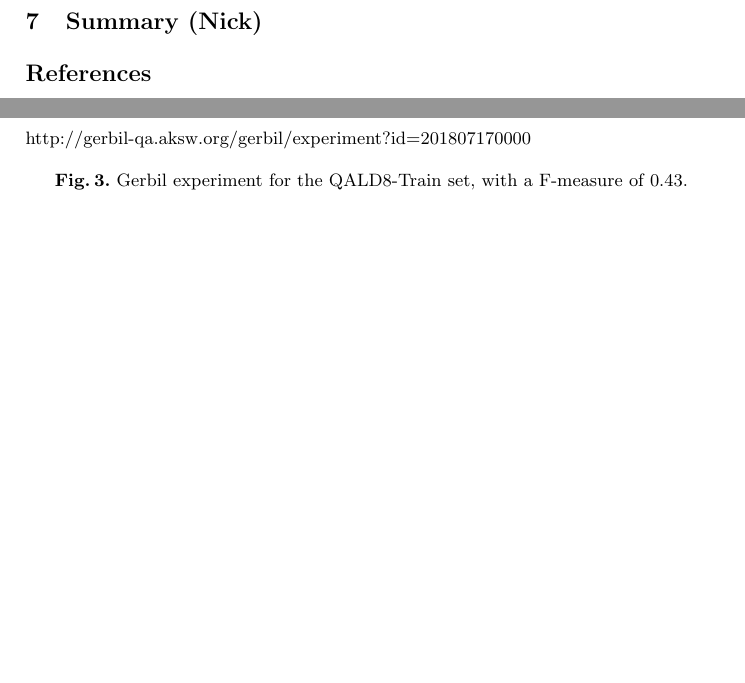
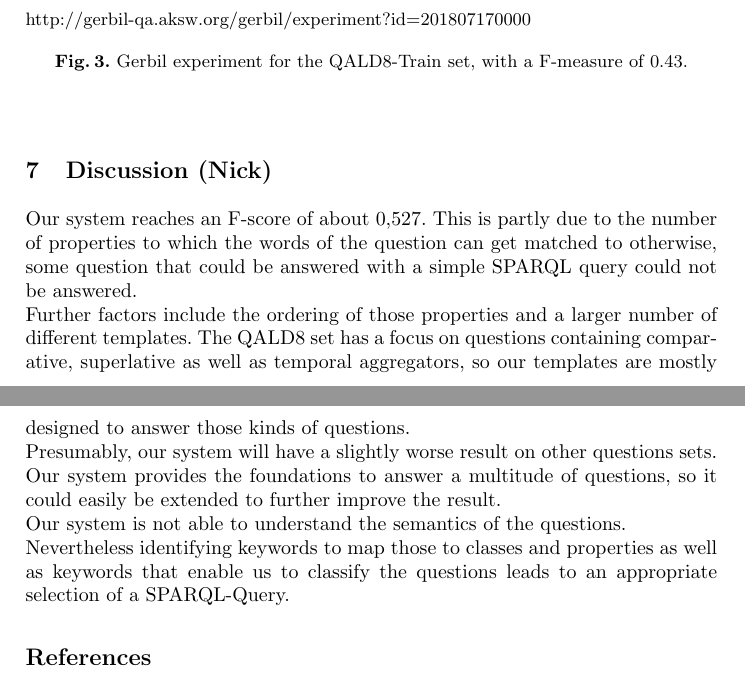
Before and after one commit to LukasBluebaum/QALD-Mini-Project, a LaTeX thesis (report/technical_report.tex): two parts of pages 7 and 8 of 8 before the commit and two parts of pages 8 and 9 of 9 after it, joined at a grey line, cut so that both start at the same text, the shorter picture padded with empty space. Compiled offline with pdfLaTeX.

Commit message:
no message

```diff
--- a/report/technical_report.tex
+++ b/report/technical_report.tex
@@ -8,7 +8,7 @@
 \usepackage{tabularx}
 % Used for displaying a sample figure. If possible, figure files should
 % be included in EPS format.
-
+\usepackage{float}
 \usepackage{enumerate}
 %
 % If you use the hyperref package, please uncomment the following line
@@ -226,7 +229,14 @@ largest (dbo:areaTotal) with the order "DESC".
 	\label{fig3}
 \end{figure}
 
-\section{Summary (Nick)}
+\section{Discussion (Nick)}
+Our system reaches an F-score of about 0,527. This is partly due to the number of properties to which the words of the question can get matched to otherwise, some question that could be answered with a simple SPARQL query could not be answered. \\
+Further factors include the ordering of those properties and a larger number of different templates.
+The QALD8 set has a focus on questions containing comparative, superlative as well as temporal aggregators, so our templates are mostly designed to answer those kinds of questions. \\
+Presumably, our system will have a slightly worse result on other questions sets. Our system provides the foundations to answer a multitude of questions, so it could easily be extended to further improve the result.\\
+Our system is not able to understand the semantics of the questions. \\
+Nevertheless identifying keywords to map those to classes and properties as well as keywords that enable us to classify the questions leads to an appropriate selection of a SPARQL-Query.
+
 
 
 %
```
Also changed, not shown: report/technical_report.pdf, report/technical_report.tex (5 more changed lines).
